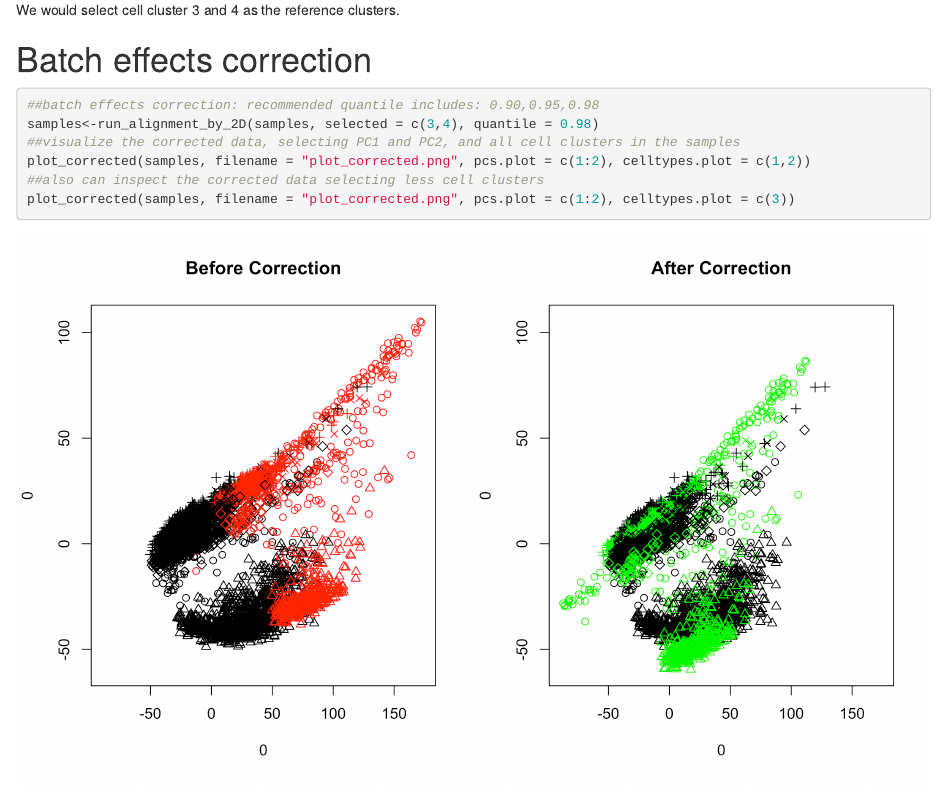
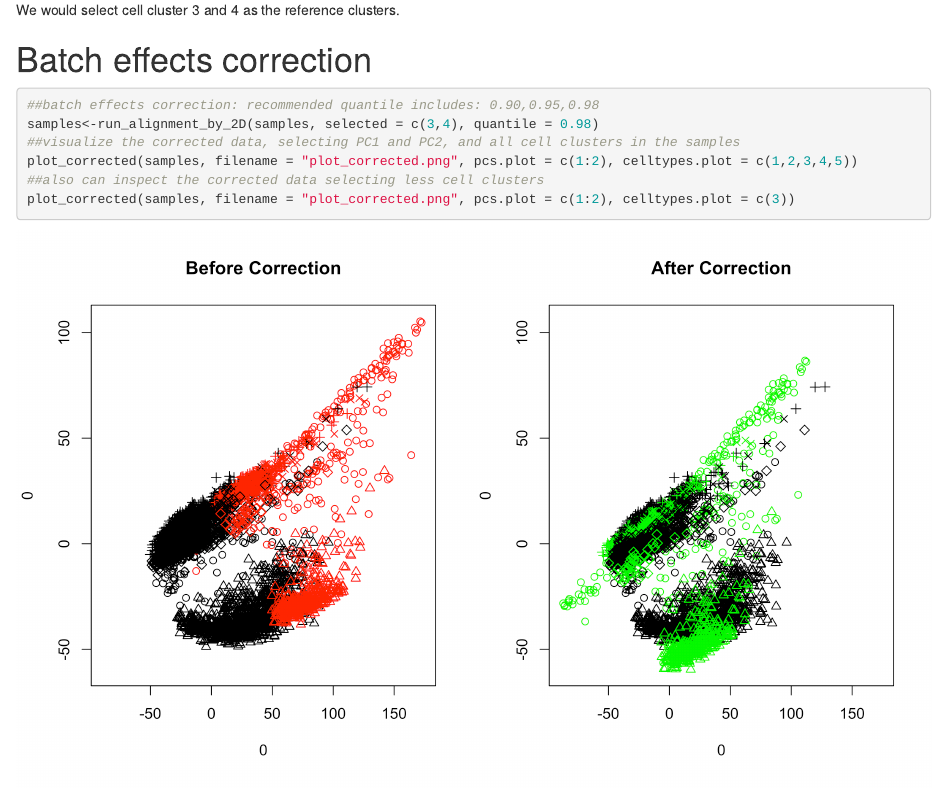
Before and after one commit to qzhan321/dmatch, an R Markdown document (vignettes/dmatch.Rmd): the page in a window 1100 px wide, from 4220 px down. Rendered offline with R 4.5, knitr and Pandoc, with nearby package versions.

Commit message:
Add files via upload

````diff
--- a/vignettes/dmatch.Rmd
+++ b/vignettes/dmatch.Rmd
@@ -111,7 +111,7 @@ We would select cell cluster 3 and 4 as the reference clusters.
 ##batch effects correction: recommended quantile includes: 0.90,0.95,0.98
 samples<-run_alignment_by_2D(samples, selected = c(3,4), quantile = 0.98)
 ##visualize the corrected data, selecting PC1 and PC2, and all cell clusters in the samples
-plot_corrected(samples, filename = "plot_corrected.png", pcs.plot = c(1:2), celltypes.plot = c(1,2))
+plot_corrected(samples, filename = "plot_corrected.png", pcs.plot = c(1:2), celltypes.plot = c(1,2,3,4,5))
 ##also can inspect the corrected data selecting less cell clusters
 plot_corrected(samples, filename = "plot_corrected.png", pcs.plot = c(1:2), celltypes.plot = c(3))
 ```
````
Also changed, not shown: 1 other file.
